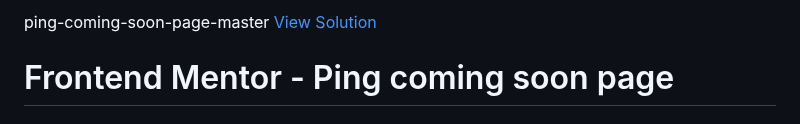
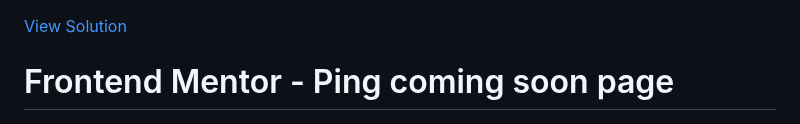
Before and after one commit to MaudePod/ping-coming-soon-page-master-html, a Markdown page: README.md, the part around the change. GitHub-like rendering.

```diff
--- a/README.md
+++ b/README.md
@@ -1,4 +1,3 @@
-ping-coming-soon-page-master
 [View Solution](https://maudepod.github.io/ping-coming-soon-page-master-html/)
 
 # Frontend Mentor - Ping coming soon page
```
